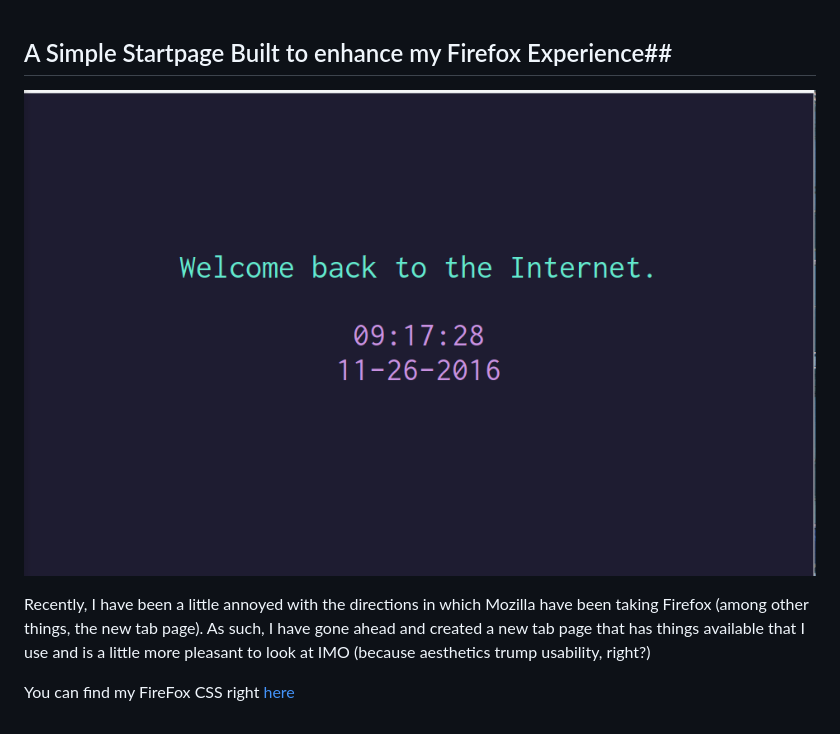
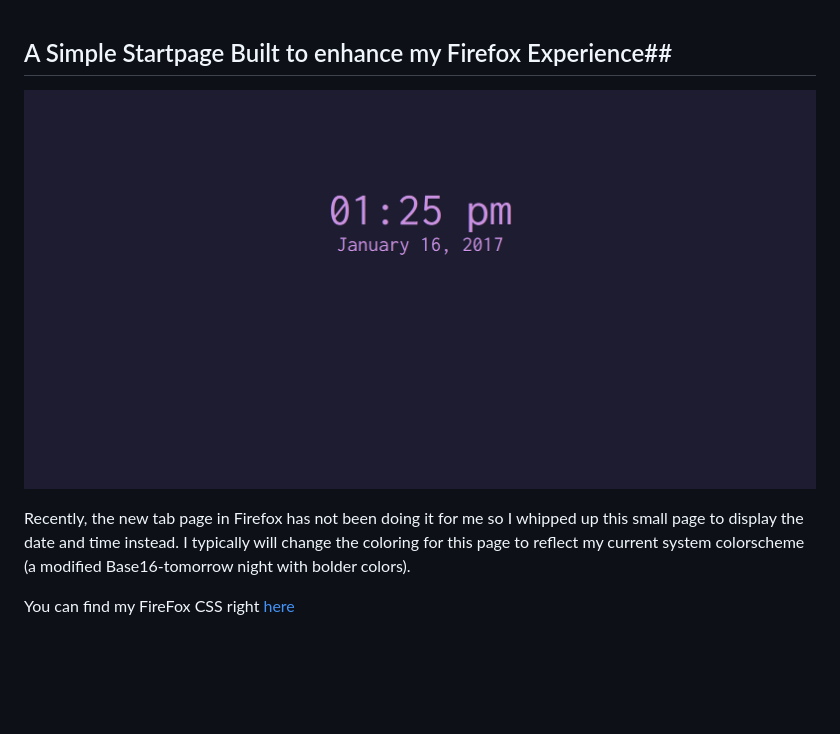
Before and after one commit to taylor-josh/ff-homepage, a Markdown page: README.md, the part around the change. GitHub-like rendering; pictures changed too: img/20170116-ffhomepage.png (added); blank space fills up the shorter version.

Commit message:
Updated picture

```diff
--- a/README.md
+++ b/README.md
@@ -1,7 +1,10 @@
 ## A Simple Startpage Built to enhance my Firefox Experience##
 
-![FF Home](/img/ff-home-20161126.png)
+![FF Home](/img/20170116-ffhomepage.png)
 
-Recently, I have been a little annoyed with the directions in which Mozilla have been taking Firefox (among other things, the new tab page). As such, I have gone ahead and created a new tab page that has things available that I use and is a little more pleasant to look at IMO (because aesthetics trump usability, right?)
+Recently, the new tab page in Firefox has not been doing it for me so I whipped
+up this small page to display the date and time instead. I typically will change
+the coloring for this page to reflect my current system colorscheme
+(a modified Base16-tomorrow night with bolder colors).
 
 You can find my FireFox CSS right [here](https://gist.github.com/source-decay/e6fec3c3bbbdd06476b15dd4f35ddcb3)
```
